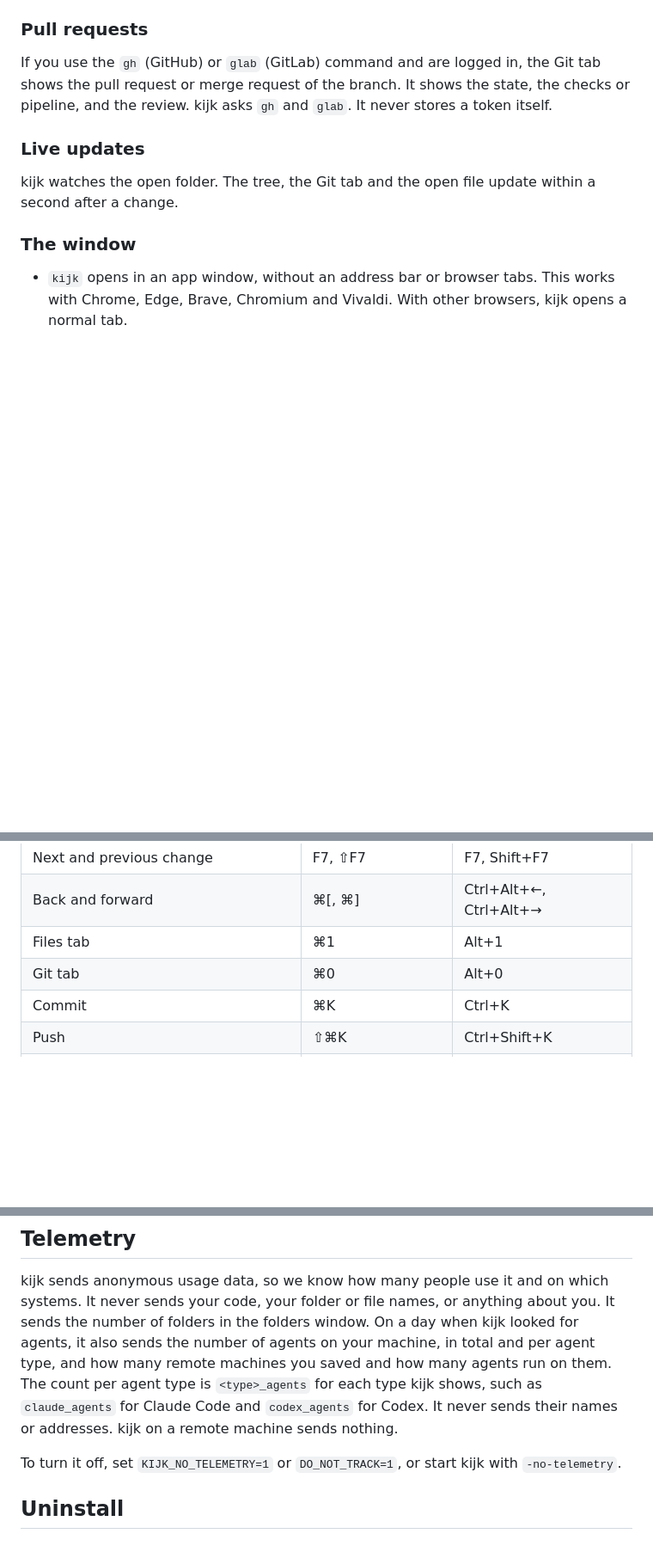
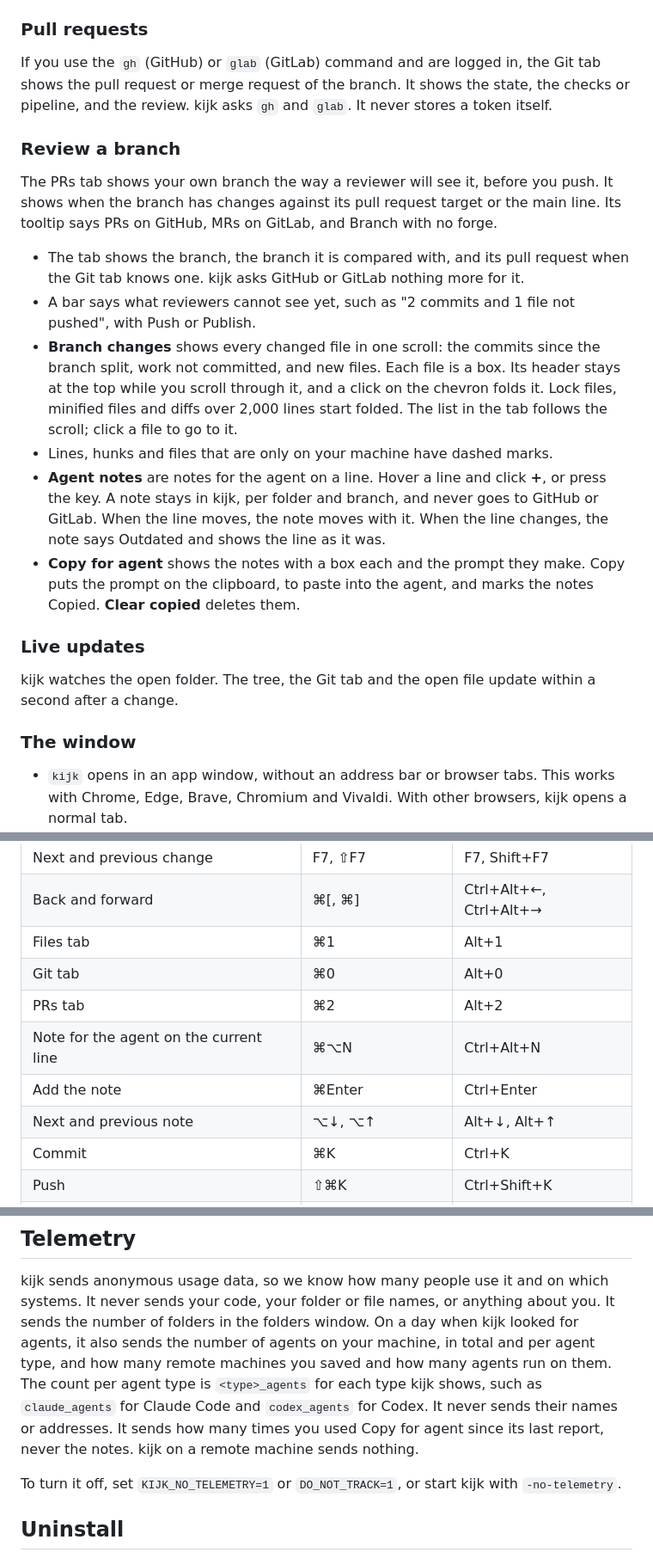
Before and after one commit to kijk-dev/kijk, a Markdown page: README.md, 3 parts joined by grey strips. Shown at 86% size. Rendered like a GitHub page; blank space fills up the shorter version.

Commit message:
Document reviewing a branch
The README gets a part on the PRs tab, Branch changes, the marks for
work not pushed, agent notes and Copy for agent, with their keys. The
telemetry part of the README and CONTEXT.md say that kijk active counts
the uses of Copy for agent.

```diff
--- a/README.md
+++ b/README.md
@@ -96,6 +96,29 @@ kijk ~/code/api ~/notes
 If you use the `gh` (GitHub) or `glab` (GitLab) command and are logged in, the Git tab shows the pull request or merge request of the branch. It shows the state, the checks or pipeline, and the review.
 kijk asks `gh` and `glab`. It never stores a token itself.
 
+### Review a branch
+
+The PRs tab shows your own branch the way a reviewer will see it, before you push. It shows when
+the branch has changes against its pull request target or the main line. Its tooltip says PRs on
+GitHub, MRs on GitLab, and Branch with no forge.
+
+- The tab shows the branch, the branch it is compared with, and its pull request when the Git tab
+  knows one. kijk asks GitHub or GitLab nothing more for it.
+- A bar says what reviewers cannot see yet, such as "2 commits and 1 file not pushed", with Push or
+  Publish.
+- **Branch changes** shows every changed file in one scroll: the commits since the branch split,
+  work not committed, and new files. Each file is a box. Its header stays at the top while you
+  scroll through it, and a click on the chevron folds it. Lock files, minified files and diffs over
+  2,000 lines start folded. The list in the tab follows the scroll; click a file to go to it.
+- Lines, hunks and files that are only on your machine have dashed marks.
+- **Agent notes** are notes for the agent on a line. Hover a line and click **+**, or press the
+  key. A note stays in kijk, per folder and branch, and never goes to GitHub or GitLab. When the
+  line moves, the note moves with it. When the line changes, the note says Outdated and shows the
+  line as it was.
+- **Copy for agent** shows the notes with a box each and the prompt they make. Copy puts the prompt
+  on the clipboard, to paste into the agent, and marks the notes Copied. **Clear copied** deletes
+  them.
+
 ### Live updates
 
 kijk watches the open folder. The tree, the Git tab and the open file update within a second after a change.
@@ -123,6 +146,10 @@ kijk uses the IntelliJ default keys.
 | Back and forward | ⌘[, ⌘] | Ctrl+Alt+←, Ctrl+Alt+→ |
 | Files tab | ⌘1 | Alt+1 |
 | Git tab | ⌘0 | Alt+0 |
+| PRs tab | ⌘2 | Alt+2 |
+| Note for the agent on the current line | ⌘⌥N | Ctrl+Alt+N |
+| Add the note | ⌘Enter | Ctrl+Enter |
+| Next and previous note | ⌥↓, ⌥↑ | Alt+↓, Alt+↑ |
 | Commit | ⌘K | Ctrl+K |
 | Push | ⇧⌘K | Ctrl+Shift+K |
 | Close tab | ⌘W | Ctrl+F4 |
@@ -302,7 +329,8 @@ It sends the number of folders in the folders window. On a day when kijk looked
 also sends the number of agents on your machine, in total and per agent type, and how many remote
 machines you saved and how many agents run on them. The count per agent type is
 `<type>_agents` for each type kijk shows, such as `claude_agents` for Claude Code and
-`codex_agents` for Codex. It never sends their names or addresses. kijk on a remote machine sends
+`codex_agents` for Codex. It never sends their names or addresses. It sends how many times you
+used Copy for agent since its last report, never the notes. kijk on a remote machine sends
 nothing.
 
 To turn it off, set `KIJK_NO_TELEMETRY=1` or `DO_NOT_TRACK=1`, or start kijk with `-no-telemetry`.
```
Also changed, not shown: CONTEXT.md (+1 -1 lines).
